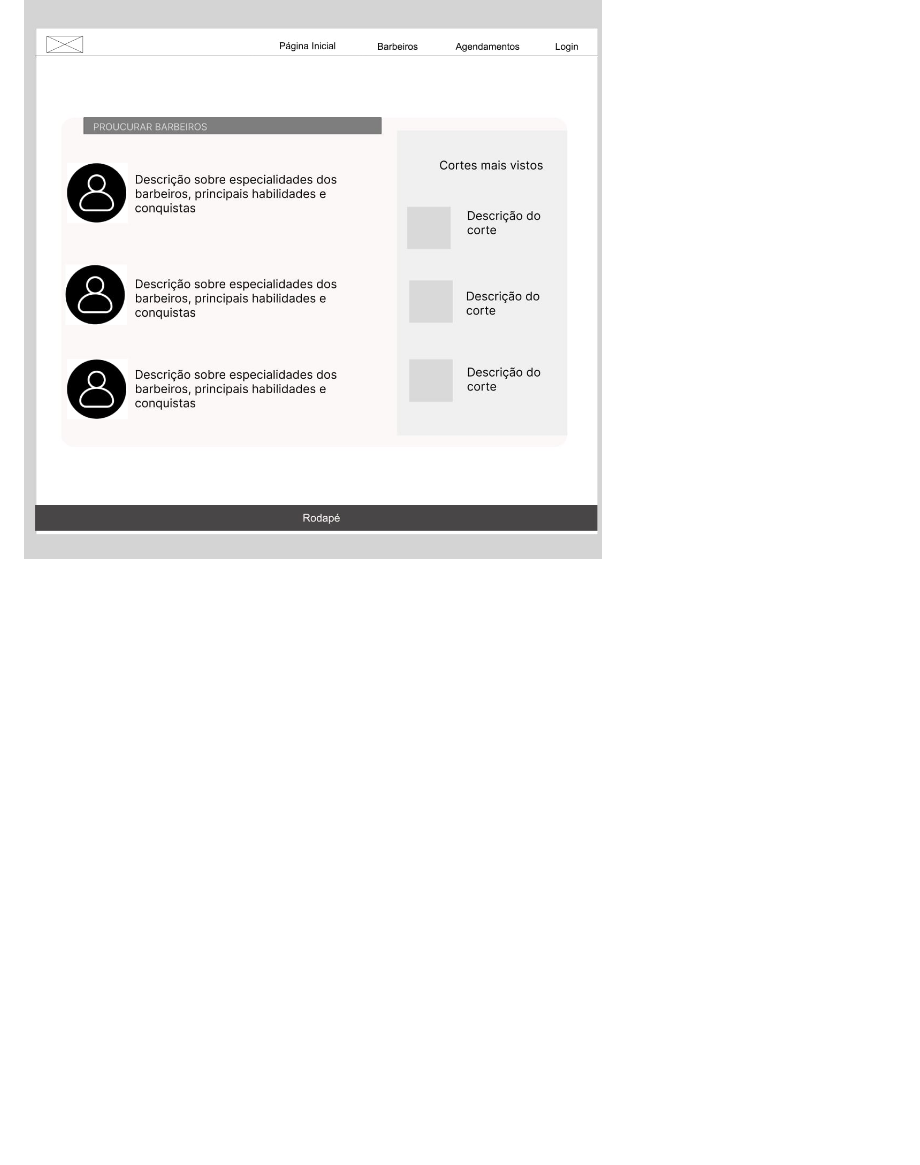
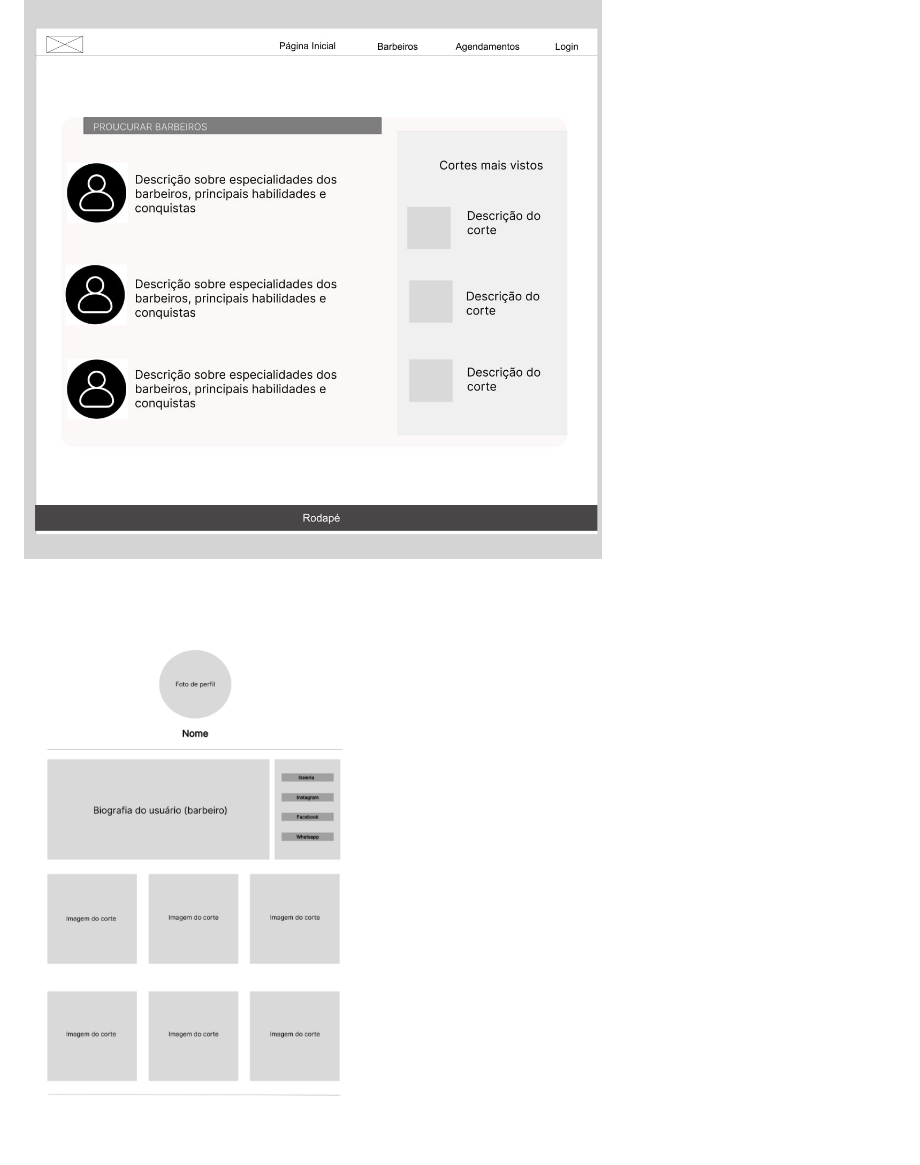
Before and after one commit to ICEI-PUC-Minas-PCO-SI/pco-si-2023-1-p1-proj-web-t1-grupo-4-shaves, a Markdown page: docs/04-Projeto de Interface.md, the part around the change. Rendered like a GitHub page; blank space fills up the shorter version.

Commit message:
Commit Perfil Barbeiros.

```diff
--- a/docs/04-Projeto de Interface.md
+++ b/docs/04-Projeto de Interface.md
@@ -12,3 +12,5 @@ Visão geral da interação do usuário pelas telas do sistema e protótipo inte
 ## Wireframes
 
 ![Barbeiros](img/barbeiros.jpeg)
+
+![PerfilBarbeiros](img/perfilbarbeiros.jpeg)
```
Also changed, not shown: docs/img/perfilbarbeiros.jpeg (renamed from docs/img/perfilbarbeiros.png.jpeg).
